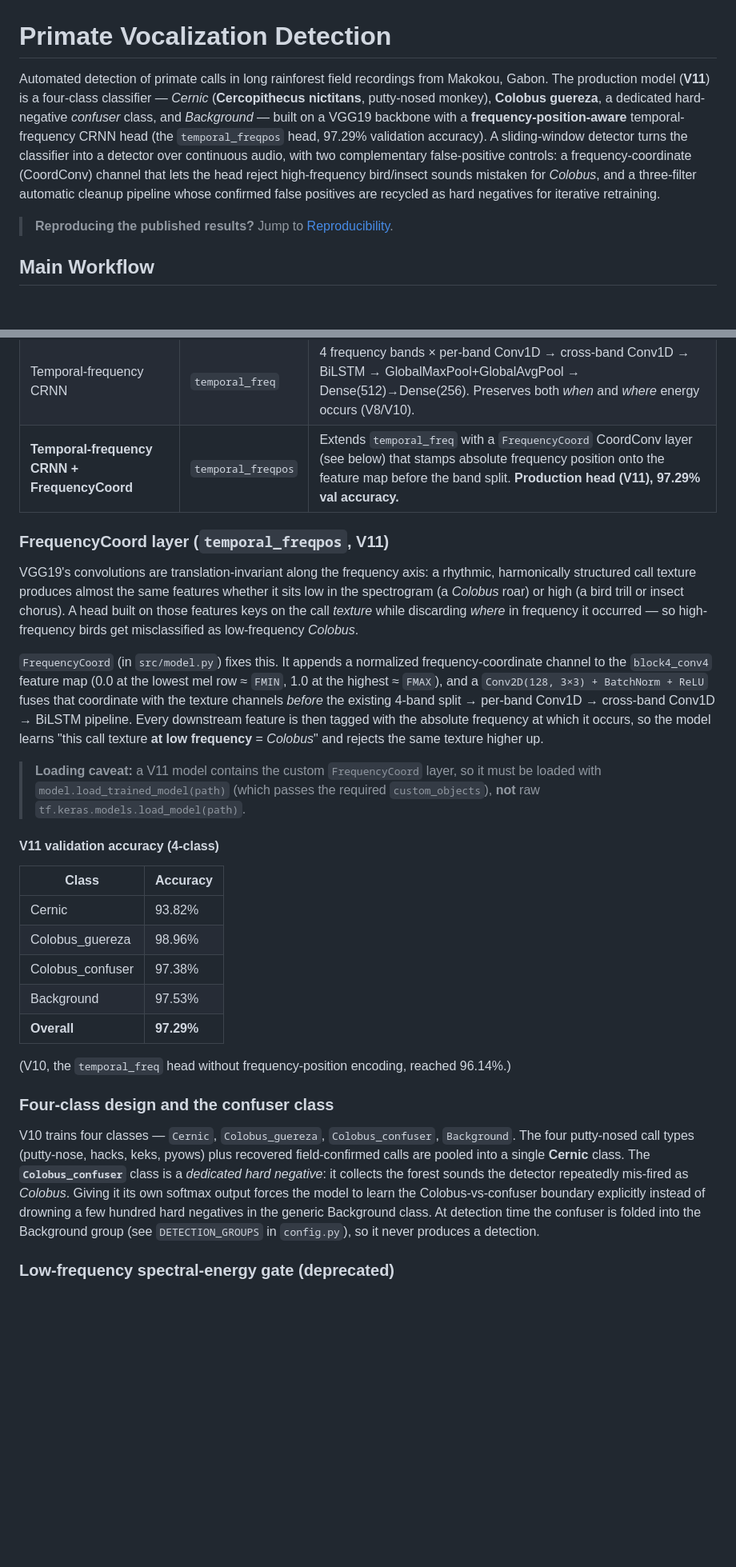
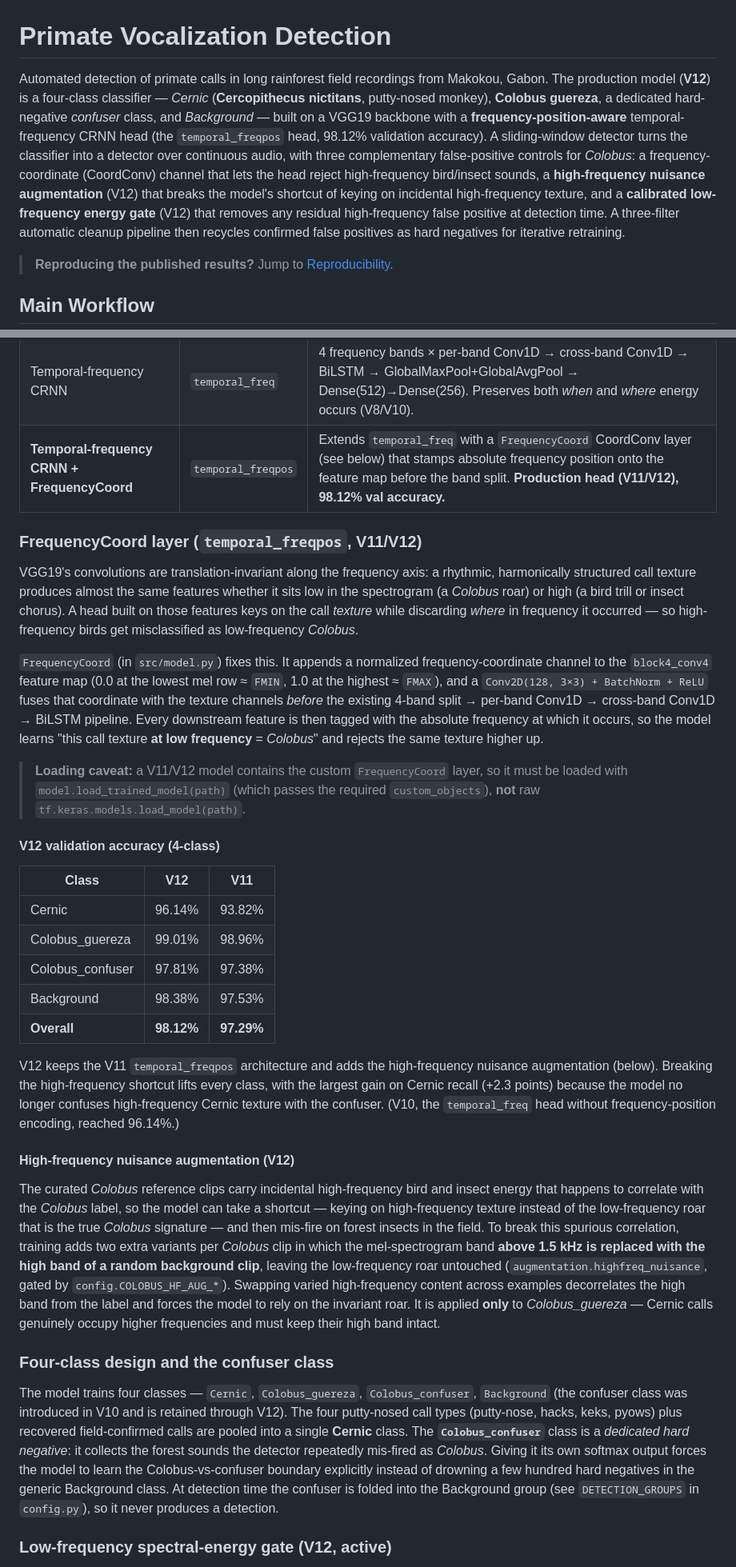
Before and after one commit to Mo119m/primates-sound-detection, a Markdown page: README.md, 2 parts joined by grey strips. Shown at 80% size. Drawn GitHub-style; blank space fills up the shorter version.

```diff
--- a/README.md
+++ b/README.md
@@ -1,16 +1,19 @@
 # Primate Vocalization Detection
 
 Automated detection of primate calls in long rainforest field recordings from
-Makokou, Gabon. The production model (**V11**) is a four-class classifier
+Makokou, Gabon. The production model (**V12**) is a four-class classifier
 — *Cernic* (**Cercopithecus nictitans**, putty-nosed monkey), **Colobus
 guereza**, a dedicated hard-negative *confuser* class, and *Background* — built
 on a VGG19 backbone with a **frequency-position-aware** temporal-frequency CRNN
-head (the `temporal_freqpos` head, 97.29% validation accuracy). A sliding-window
-detector turns the classifier into a detector over continuous audio, with two
-complementary false-positive controls: a frequency-coordinate (CoordConv)
-channel that lets the head reject high-frequency bird/insect sounds mistaken for
-*Colobus*, and a three-filter automatic cleanup pipeline whose confirmed false
-positives are recycled as hard negatives for iterative retraining.
+head (the `temporal_freqpos` head, 98.12% validation accuracy). A sliding-window
+detector turns the classifier into a detector over continuous audio, with three
+complementary false-positive controls for *Colobus*: a frequency-coordinate
+(CoordConv) channel that lets the head reject high-frequency bird/insect sounds,
+a **high-frequency nuisance augmentation** (V12) that breaks the model's
+shortcut of keying on incidental high-frequency texture, and a **calibrated
+low-frequency energy gate** (V12) that removes any residual high-frequency false
+positive at detection time. A three-filter automatic cleanup pipeline then
+recycles confirmed false positives as hard negatives for iterative retraining.
 
 > **Reproducing the published results?** Jump to [Reproducibility](#reproducibility).
 
@@ -124,9 +128,9 @@ provenance and ablation.
 | Frequency-band | `freq_bands` | Split feature map into low/mid/high frequency bands, pool each separately (V6). |
 | Temporal | `temporal` | Pool frequency axis, then Conv1D over time. Preserves *when* energy occurs (V7). |
 | Temporal-frequency CRNN | `temporal_freq` | 4 frequency bands × per-band Conv1D → cross-band Conv1D → BiLSTM → GlobalMaxPool+GlobalAvgPool → Dense(512)→Dense(256). Preserves both *when* and *where* energy occurs (V8/V10). |
-| **Temporal-frequency CRNN + FrequencyCoord** | `temporal_freqpos` | Extends `temporal_freq` with a `FrequencyCoord` CoordConv layer (see below) that stamps absolute frequency position onto the feature map before the band split. **Production head (V11), 97.29% val accuracy.** |
+| **Temporal-frequency CRNN + FrequencyCoord** | `temporal_freqpos` | Extends `temporal_freq` with a `FrequencyCoord` CoordConv layer (see below) that stamps absolute frequency position onto the feature map before the band split. **Production head (V11/V12), 98.12% val accuracy.** |
 
-### FrequencyCoord layer (`temporal_freqpos`, V11)
+### FrequencyCoord layer (`temporal_freqpos`, V11/V12)
 
 VGG19's convolutions are translation-invariant along the frequency axis: a
 rhythmic, harmonically structured call texture produces almost the same features
@@ -144,26 +148,46 @@ Conv1D → BiLSTM pipeline. Every downstream feature is then tagged with the
 absolute frequency at which it occurs, so the model learns "this call texture
 **at low frequency** = *Colobus*" and rejects the same texture higher up.
 
-> **Loading caveat:** a V11 model contains the custom `FrequencyCoord` layer, so
-> it must be loaded with `model.load_trained_model(path)` (which passes the
-> required `custom_objects`), **not** raw `tf.keras.models.load_model(path)`.
+> **Loading caveat:** a V11/V12 model contains the custom `FrequencyCoord`
+> layer, so it must be loaded with `model.load_trained_model(path)` (which passes
+> the required `custom_objects`), **not** raw `tf.keras.models.load_model(path)`.
 
-#### V11 validation accuracy (4-class)
+#### V12 validation accuracy (4-class)
 
-| Class | Accuracy |
-|---|---|
-| Cernic | 93.82% |
-| Colobus_guereza | 98.96% |
-| Colobus_confuser | 97.38% |
-| Background | 97.53% |
-| **Overall** | **97.29%** |
+| Class | V12 | V11 |
+|---|---|---|
+| Cernic | 96.14% | 93.82% |
+| Colobus_guereza | 99.01% | 98.96% |
+| Colobus_confuser | 97.81% | 97.38% |
+| Background | 98.38% | 97.53% |
+| **Overall** | **98.12%** | **97.29%** |
 
-(V10, the `temporal_freq` head without frequency-position encoding, reached 96.14%.)
+V12 keeps the V11 `temporal_freqpos` architecture and adds the high-frequency
+nuisance augmentation (below). Breaking the high-frequency shortcut lifts every
+class, with the largest gain on Cernic recall (+2.3 points) because the model no
+longer confuses high-frequency Cernic texture with the confuser. (V10, the
+`temporal_freq` head without frequency-position encoding, reached 96.14%.)
+
+#### High-frequency nuisance augmentation (V12)
+
+The curated *Colobus* reference clips carry incidental high-frequency bird and
+insect energy that happens to correlate with the *Colobus* label, so the model
+can take a shortcut — keying on high-frequency texture instead of the
+low-frequency roar that is the true *Colobus* signature — and then mis-fire on
+forest insects in the field. To break this spurious correlation, training adds
+two extra variants per *Colobus* clip in which the mel-spectrogram band **above
+1.5 kHz is replaced with the high band of a random background clip**, leaving the
+low-frequency roar untouched (`augmentation.highfreq_nuisance`, gated by
+`config.COLOBUS_HF_AUG_*`). Swapping varied high-frequency content across
+examples decorrelates the high band from the label and forces the model to rely
+on the invariant roar. It is applied **only** to *Colobus_guereza* — Cernic
+calls genuinely occupy higher frequencies and must keep their high band intact.
 
 ### Four-class design and the confuser class
 
-V10 trains four classes — `Cernic`, `Colobus_guereza`, `Colobus_confuser`,
-`Background`. The four putty-nosed call types (putty-nose, hacks, keks, pyows)
+The model trains four classes — `Cernic`, `Colobus_guereza`, `Colobus_confuser`,
+`Background` (the confuser class was introduced in V10 and is retained through
+V12). The four putty-nosed call types (putty-nose, hacks, keks, pyows)
 plus recovered field-confirmed calls are pooled into a single **Cernic** class.
 The **`Colobus_confuser`** class is a *dedicated hard negative*: it collects the
 forest sounds the detector repeatedly mis-fired as *Colobus*. Giving it its own
@@ -172,5 +196,5 @@ explicitly instead of drowning a few hundred hard negatives in the generic
 Background class. At detection time the confuser is folded into the Background
 group (see `DETECTION_GROUPS` in `config.py`), so it never produces a detection.
 
-### Low-frequency spectral-energy gate (deprecated)
+### Low-frequency spectral-energy gate (V12, active)
 
```
Also changed, not shown: other parts of README.md (+68 -30 lines).
